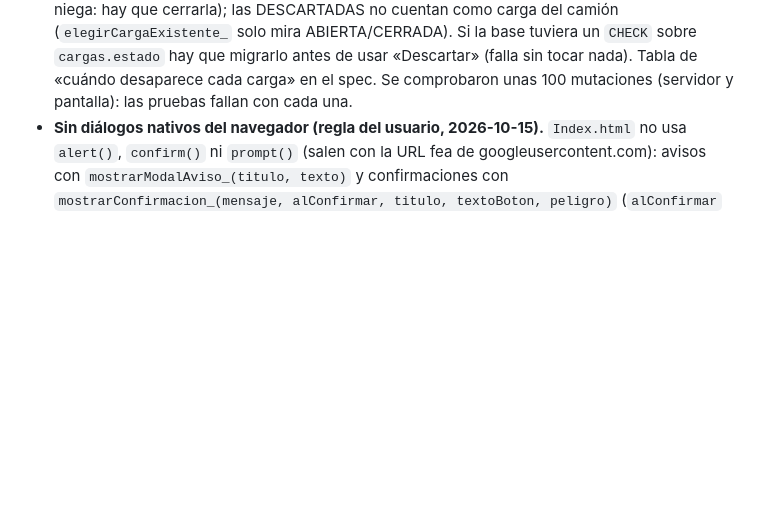
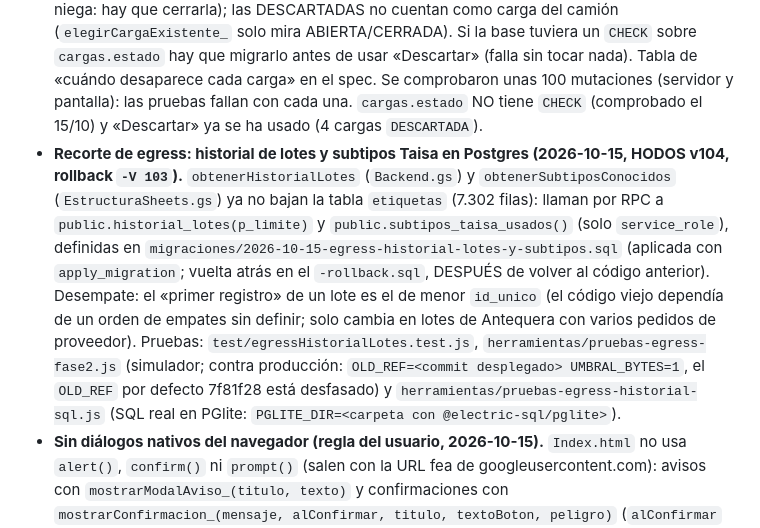
Before and after one commit to guenroo-lab/hodos, a Markdown page: CLAUDE.md, the part around the change. Drawn GitHub-style; blank space fills up the shorter version.

Commit message:
docs(hodos): CLAUDE.md recoge el recorte de egress desplegado (v104) y que cargas.estado no tiene CHECK [egress-historial-lotes]
Co-Authored-By: Claude Sonnet 5.5 <noreply@anthropic.com>

```diff
--- a/CLAUDE.md
+++ b/CLAUDE.md
@@ -385,6 +385,17 @@ implementadas: Módulo 1 (carga por lote + etiquetas), Cabecera+Buscadores, Fase
   cuentan como carga del camión (`elegirCargaExistente_` solo mira ABIERTA/CERRADA). Si la base tuviera un `CHECK`
   sobre `cargas.estado` hay que migrarlo antes de usar «Descartar» (falla sin tocar nada). Tabla de «cuándo
   desaparece cada carga» en el spec. Se comprobaron unas 100 mutaciones (servidor y pantalla): las pruebas fallan con cada una.
+  `cargas.estado` NO tiene `CHECK` (comprobado el 15/10) y «Descartar» ya se ha usado (4 cargas `DESCARTADA`).
+- **Recorte de egress: historial de lotes y subtipos Taisa en Postgres (2026-10-15, HODOS v104, rollback `-V 103`).**
+  `obtenerHistorialLotes` (`Backend.gs`) y `obtenerSubtiposConocidos` (`EstructuraSheets.gs`) ya no bajan la tabla
+  `etiquetas` (7.302 filas): llaman por RPC a `public.historial_lotes(p_limite)` y `public.subtipos_taisa_usados()`
+  (solo `service_role`), definidas en `migraciones/2026-10-15-egress-historial-lotes-y-subtipos.sql` (aplicada con
+  `apply_migration`; vuelta atrás en el `-rollback.sql`, DESPUÉS de volver al código anterior). Desempate: el
+  «primer registro» de un lote es el de menor `id_unico` (el código viejo dependía de un orden de empates sin
+  definir; solo cambia en lotes de Antequera con varios pedidos de proveedor). Pruebas: `test/egressHistorialLotes.test.js`,
+  `herramientas/pruebas-egress-fase2.js` (simulador; contra producción: `OLD_REF=<commit desplegado> UMBRAL_BYTES=1`,
+  el `OLD_REF` por defecto 7f81f28 está desfasado) y `herramientas/pruebas-egress-historial-sql.js` (SQL real en
+  PGlite: `PGLITE_DIR=<carpeta con @electric-sql/pglite>`).
 - **Sin diálogos nativos del navegador (regla del usuario, 2026-10-15).** `Index.html` no usa `alert()`,
   `confirm()` ni `prompt()` (salen con la URL fea de googleusercontent.com): avisos con
   `mostrarModalAviso_(titulo, texto)` y confirmaciones con
```
